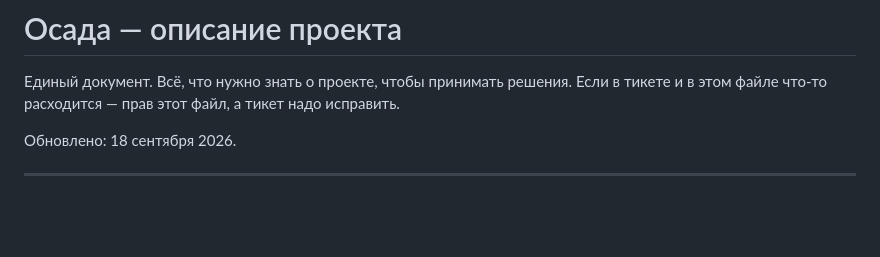
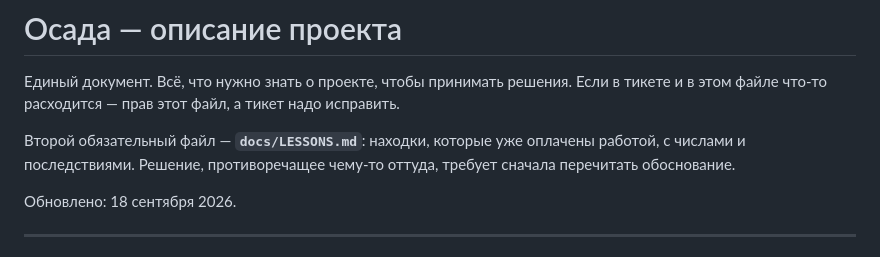
Before and after one commit to AchtungDLL/raznosKanji, a Markdown page: PROJECT.md, the part around one of its changes. Drawn GitHub-style; blank space fills up the shorter version.

```diff
--- a/PROJECT.md
+++ b/PROJECT.md
@@ -3,6 +3,10 @@
 Единый документ. Всё, что нужно знать о проекте, чтобы принимать решения.
 Если в тикете и в этом файле что-то расходится — прав этот файл, а тикет
 надо исправить.
+
+Второй обязательный файл — **`docs/LESSONS.md`**: находки, которые уже
+оплачены работой, с числами и последствиями. Решение, противоречащее чему-то
+оттуда, требует сначала перечитать обоснование.
 
 Обновлено: 18 сентября 2026.
 
```
Also changed, not shown: other parts of PROJECT.md (+58 -18 lines), AGENT_BRIEF.md (+19 -11 lines), docs/LESSONS.md (added, +219 -0 lines).
